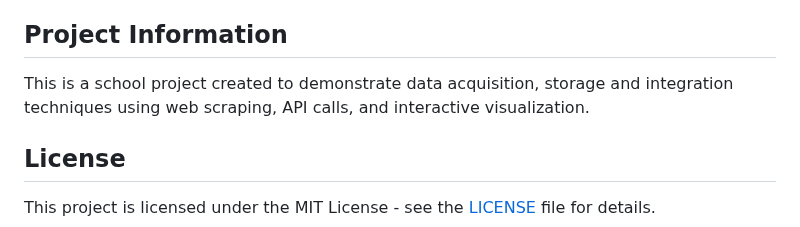
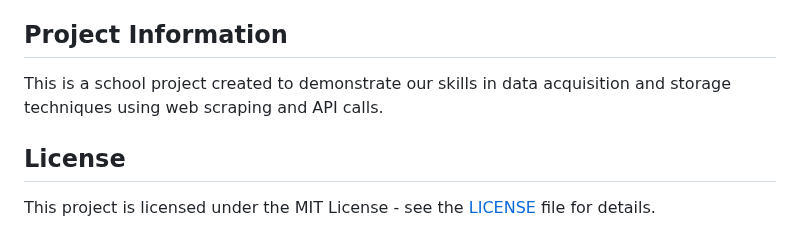
Before and after one commit to isabelmonge/data-harvesting, a Markdown page: README.md, the part around the change. Drawn GitHub-style.

```diff
--- a/README.md
+++ b/README.md
@@ -261,7 +261,7 @@ data_file: Path to the output CSV file
 
 ## Project Information
 
-This is a school project created to demonstrate data acquisition, storage and integration techniques using web scraping, API calls, and interactive visualization.
+This is a school project created to demonstrate our skills in data acquisition and storage techniques using web scraping and API calls.
 
 ## License
 
```
